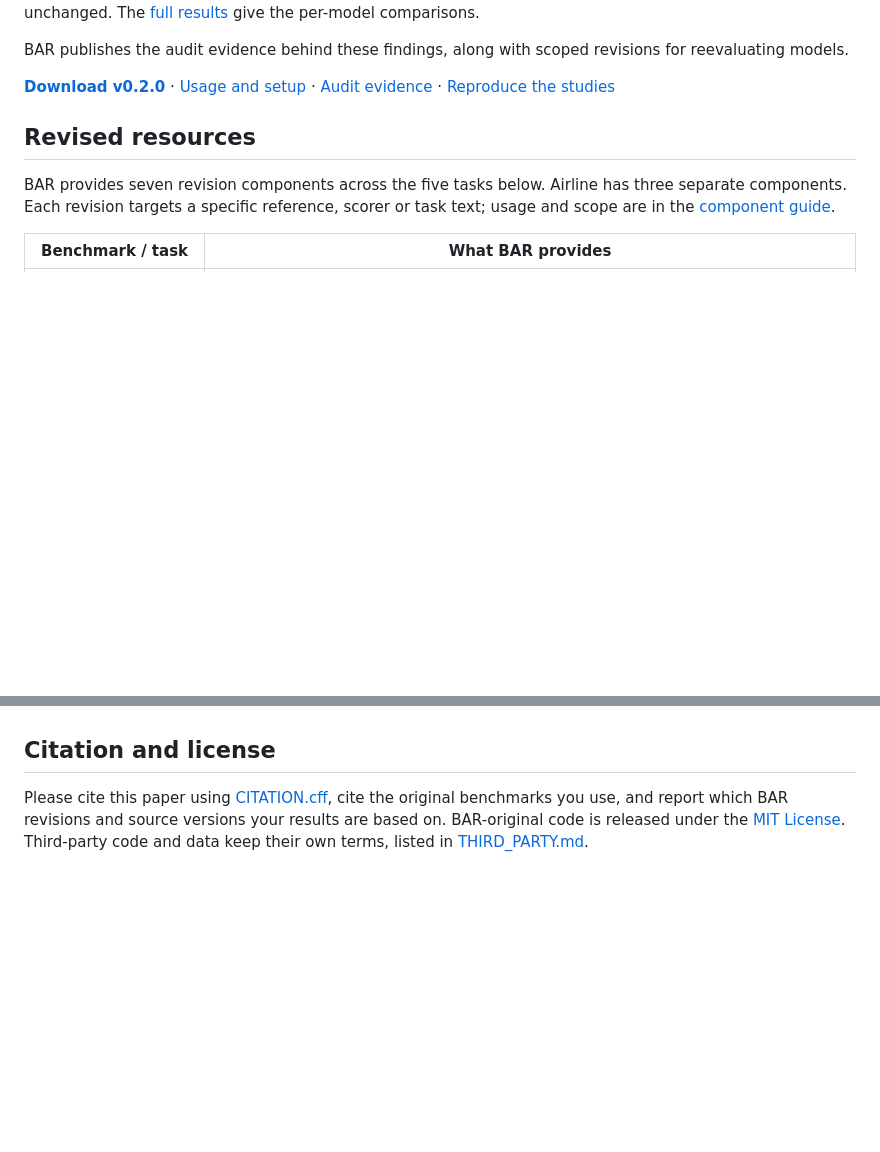
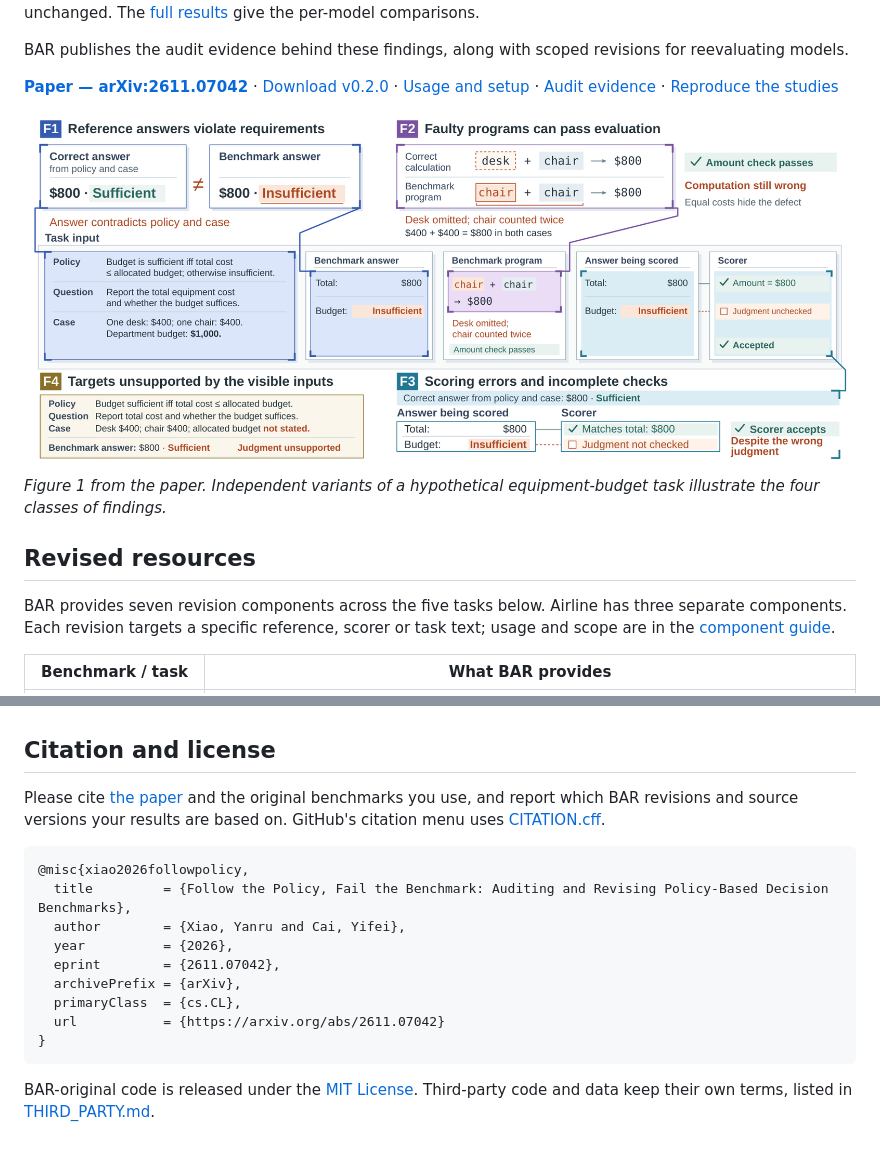
Before and after one commit to SugarRuy/BAR-Policy-Decision, a Markdown page: README.md, 2 parts joined by grey strips. Drawn GitHub-style; pictures changed too: docs/assets/audit-overview.png (added); blank space fills up the shorter version.

Commit message:
Link published arXiv paper and add audit overview figure

````diff
--- a/README.md
+++ b/README.md
@@ -21,10 +21,16 @@ comparisons.
 BAR publishes the audit evidence behind these findings, along with scoped
 revisions for reevaluating models.
 
-**[Download v0.2.0](https://github.com/SugarRuy/BAR-Policy-Decision/releases/tag/v0.2.0)**
+**[Paper — arXiv:2611.07042](https://arxiv.org/abs/2611.07042)**
+· [Download v0.2.0](https://github.com/SugarRuy/BAR-Policy-Decision/releases/tag/v0.2.0)
 · [Usage and setup](docs/COMPONENTS.md)
 · [Audit evidence](evidence/README.md)
 · [Reproduce the studies](docs/REPRODUCING.md)
+
+![Four benchmark failure mechanisms: reference answers violate requirements; faulty programs pass evaluation; scoring errors and incomplete checks; targets unsupported by visible inputs.](docs/assets/audit-overview.png)
+
+*Figure 1 from the paper. Independent variants of a hypothetical
+equipment-budget task illustrate the four classes of findings.*
 
 ## Revised resources
 
@@ -61,8 +67,22 @@ Airline and NBA revisions come without new performance results.
 
 ## Citation and license
 
-Please cite this paper using [CITATION.cff](CITATION.cff), cite the original
+Please cite [the paper](https://arxiv.org/abs/2611.07042) and the original
 benchmarks you use, and report which BAR revisions and source versions your
-results are based on. BAR-original code is released under the
+results are based on. GitHub's citation menu uses [CITATION.cff](CITATION.cff).
+
+```bibtex
+@misc{xiao2026followpolicy,
+  title         = {Follow the Policy, Fail the Benchmark: Auditing and Revising Policy-Based Decision Benchmarks},
+  author        = {Xiao, Yanru and Cai, Yifei},
+  year          = {2026},
+  eprint        = {2611.07042},
+  archivePrefix = {arXiv},
+  primaryClass  = {cs.CL},
+  url           = {https://arxiv.org/abs/2611.07042}
+}
+```
+
+BAR-original code is released under the
 [MIT License](LICENSE). Third-party code and data keep their own terms, listed
 in [THIRD_PARTY.md](THIRD_PARTY.md).
````
Also changed, not shown: 3 other files.
